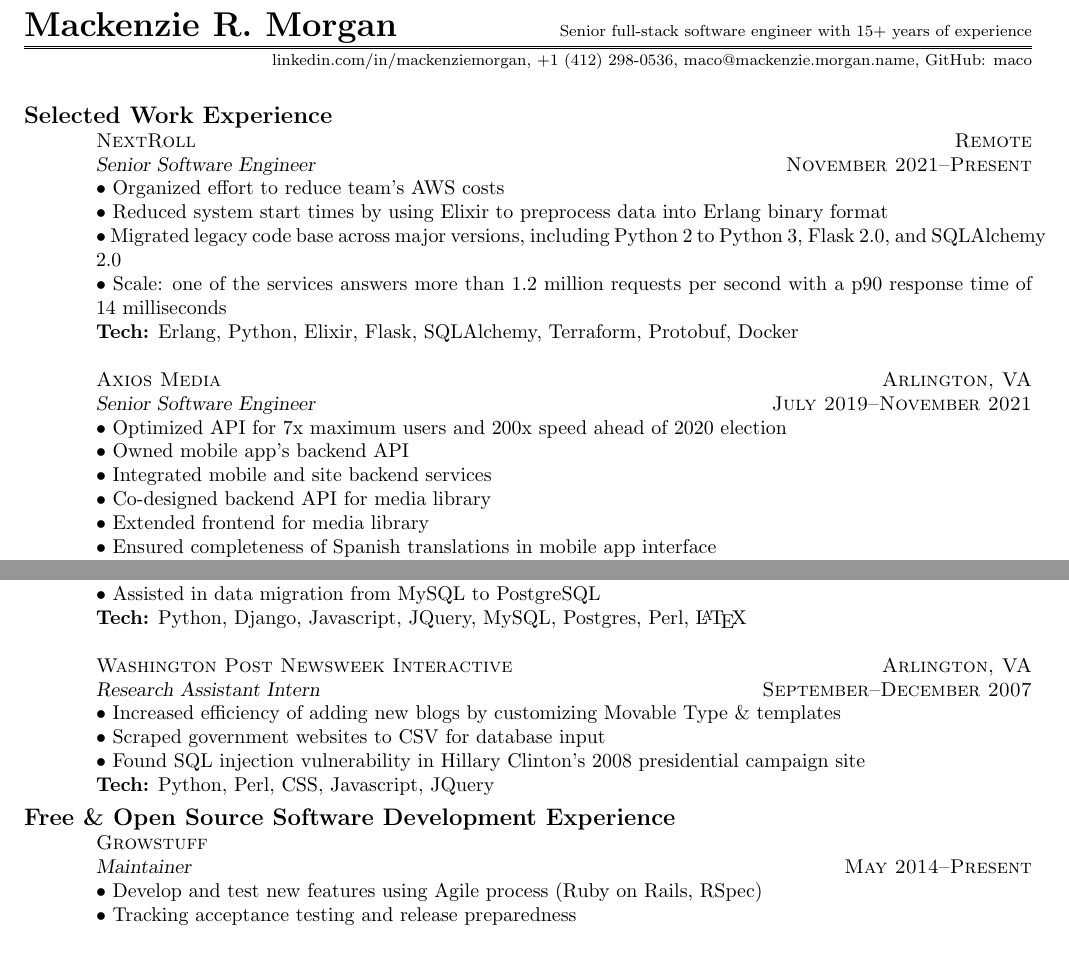
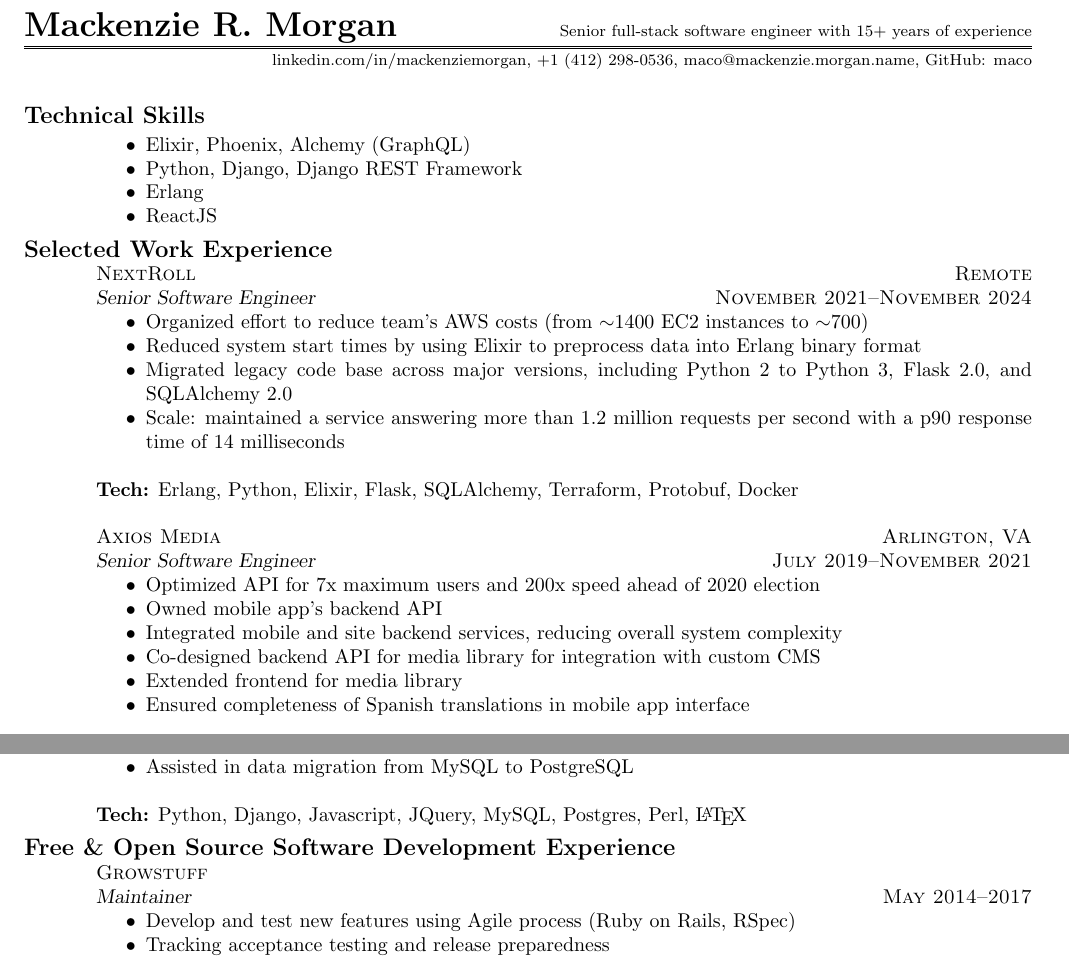
Before and after one commit to maco/resume, a LaTeX CV (MackenzieMorganResume.tex, which reads foss.tex, work.tex): two parts of pages 1 and 2 of 2, joined at a grey line, cut so that both start at the same text. Compiled offline with pdfLaTeX.

Commit message:
use itemize instead of textbullet

```diff
--- a/MackenzieMorganResume.tex
+++ b/MackenzieMorganResume.tex
@@ -1,6 +1,11 @@
 \documentclass[headline, letterpaper]{res}
 \usepackage[pdftex, pdftitle={Mackenzie Morgan's Resume}, pdfsubject={resume, Mackenzie Morgan}, pdfauthor={Mackenzie Morgan}, pdfkeywords={resume, linux, unix, latex, web, python, elixir, django, css, html}]{hyperref}
 \usepackage{latexsym}
+\usepackage{enumitem}
+\setlist[itemize]{noitemsep}
+
+%\usepackage{lua-visual-debug}
+
 \begin{document}
 
 \name{Mackenzie R. Morgan}
@@ -10,3 +15,10 @@
 	%\section{Objective}
 	%Seeking a challenging role as a web developer, using both frontend and backend skillsets
 	%Seeking a challenging role as a Python developer in a *nix environment
+	\section{Technical Skills}
+	\begin{itemize}
+		\item Elixir, Phoenix, Alchemy (GraphQL)
+		\item Python, Django, Django REST Framework
+		\item Erlang
+		\item ReactJS
+	\end{itemize}
--- a/foss.tex
+++ b/foss.tex
@@ -6,14 +6,16 @@
         \end{format}
 
         \employer{Growstuff}
-        \dates{May 2014--Present}
+        \dates{May 2014--2017}
         \location{}
         \title{Maintainer}
         \begin{position}
-            \textbullet \ Develop and test new features using Agile process (Ruby on Rails, RSpec)\\
-            \textbullet \ Tracking acceptance testing and release preparedness\\
-            \textbullet \ Review and merge pull requests, including mentorship of new developers
-            %\textbullet \ Various small bug fixes and enhancements
+        	\vspace{-12pt}\begin{itemize}
+	            \item Develop and test new features using Agile process (Ruby on Rails, RSpec)
+	            \item Tracking acceptance testing and release preparedness
+	            \item Review and merge pull requests, including mentorship of new developers
+	            %\item Various small bug fixes and enhancements
+	        \end{itemize}
         \end{position}
 
 %        \employer{Gally}
--- a/work.tex
+++ b/work.tex
@@ -7,14 +7,16 @@
         \end{format}
 
         \employer{NextRoll}
-        \dates{November 2021--Present}
+        \dates{November 2021--November 2024}
         \location{Remote}
         \title{Senior Software Engineer}
         \begin{position}
-        	\textbullet \ Organized effort to reduce team's AWS costs\\
-        	\textbullet \ Reduced system start times by using Elixir to preprocess data into Erlang binary format\\
-			\textbullet \ Migrated legacy code base across major versions, including Python 2 to Python 3, Flask 2.0, and SQLAlchemy 2.0\\
-			\textbullet \ Scale: one of the services answers more than 1.2 million requests per second with a p90 response time of 14 milliseconds\\
+	        \vspace{-12pt}\begin{itemize}
+				\item Organized effort to reduce team's AWS costs (from $\sim$1400 EC2 instances to $\sim$700)
+	        	\item Reduced system start times by using Elixir to preprocess data into Erlang binary format
+				\item Migrated legacy code base across major versions, including Python 2 to Python 3, Flask 2.0, and SQLAlchemy 2.0
+				\item Scale: maintained a service answering more than 1.2 million requests per second with a p90 response time of 14 milliseconds
+			\end{itemize}
 			\textbf{Tech:} Erlang, Python, Elixir, Flask, SQLAlchemy, Terraform, Protobuf, Docker
         \end{position}
 
@@ -23,12 +25,14 @@
         \location{Arlington, VA}
         \title{Senior Software Engineer}
         \begin{position}
-			\textbullet \ Optimized API for 7x maximum users and 200x speed ahead of 2020 election\\
-			\textbullet \ Owned mobile app's backend API\\
-			\textbullet \ Integrated mobile and site backend services\\
-			\textbullet \ Co-designed backend API for media library\\
-			\textbullet \ Extended frontend for media library\\
-			\textbullet \ Ensured completeness of Spanish translations in mobile app interface\\
+            \vspace{-12pt}\begin{itemize}
+				\item Optimized API for 7x maximum users and 200x speed ahead of 2020 election
+				\item Owned mobile app's backend API
+				\item Integrated mobile and site backend services, reducing overall system complexity
+				\item Co-designed backend API for media library for integration with custom CMS
+				\item Extended frontend for media library
+				\item Ensured completeness of Spanish translations in mobile app interface
+			\end{itemize}
 			\textbf{Tech:} Elixir, Phoenix, Absinthe, Python, Django, Flask, Javascript, React, OpenAPI, LaunchDarkly, GraphQL, Protobuf, Docker
         \end{position}
 
@@ -138,22 +148,22 @@
 %        \location{Reston, VA}
 %        \title{Systems Engineering Intern}
 %        \begin{position}
-%            \textbullet \ Developed automated unassisted install scripts for Red Hat servers (Kickstart)\\
-%           \textbullet \ Created and maintained software packages (RPM)\\
-%           \textbullet \ Set up a Yum repository for distributing software updates
+%            \item Developed automated unassisted install scripts for Red Hat servers (Kickstart)\\
+%           \item Created and maintained software packages (RPM)\\
+%           \item Set up a Yum repository for distributing software updates
 %        \end{position}
 
-        \employer{Washington Post Newsweek Interactive}
-        \dates{September--December 2007}
-        \title{Research Assistant Intern}
-        \location{Arlington, VA}
-        \begin{position}
-            %\textbullet \ Modified Movable Type's templates and generation scripts to create a choice of style for blogs to increase the efficiency of adding new blogs and improve user experience \\
-            \textbullet \ Increased efficiency of adding new blogs by customizing Movable Type \& templates \\
-			%\textbullet \ Implemented designers' visions \\
-            %\textbullet \ Created scripts to extract data from RSS feeds and webpages into CSVs for use with database systems to automate data input for Django \\
-            \textbullet \ Scraped government websites to CSV for database input \\
-            %\textbullet \ Researched political candidates and Congressional representatives to maintain Campaign Tracker and the Congressional Voting Record databases\\
-			\textbullet \ Found SQL injection vulnerability in Hillary Clinton's 2008 presidential campaign site\\
-			\textbf{Tech:} Python, Perl, CSS, Javascript, JQuery
-        \end{position}
+%        \employer{Washington Post Newsweek Interactive}
+%        \dates{September--December 2007}
+%        \title{Research Assistant Intern}
+%        \location{Arlington, VA}
+%        \begin{position}
+%            %\item Modified Movable Type's templates and generation scripts to create a choice of style for blogs to increase the efficiency of adding new blogs and improve user experience \\
+%            \item Increased efficiency of adding new blogs by customizing Movable Type \& templates \\
+%			%\item Implemented designers' visions \\
+%            %\item Created scripts to extract data from RSS feeds and webpages into CSVs for use with database systems to automate data input for Django \\
+%            \item Scraped government websites to CSV for database input \\
+%            %\item Researched political candidates and Congressional representatives to maintain Campaign Tracker and the Congressional Voting Record databases\\
+%			\item Found SQL injection vulnerability in Hillary Clinton's 2008 presidential campaign site\\
+%			\textbf{Tech:} Python, Perl, CSS, Javascript, JQuery
+%        \end{position}
```
Also changed, not shown: MackenzieMorganResume.tex (43 more changed lines), foss.tex (42 more changed lines), work.tex (84 more changed lines).
